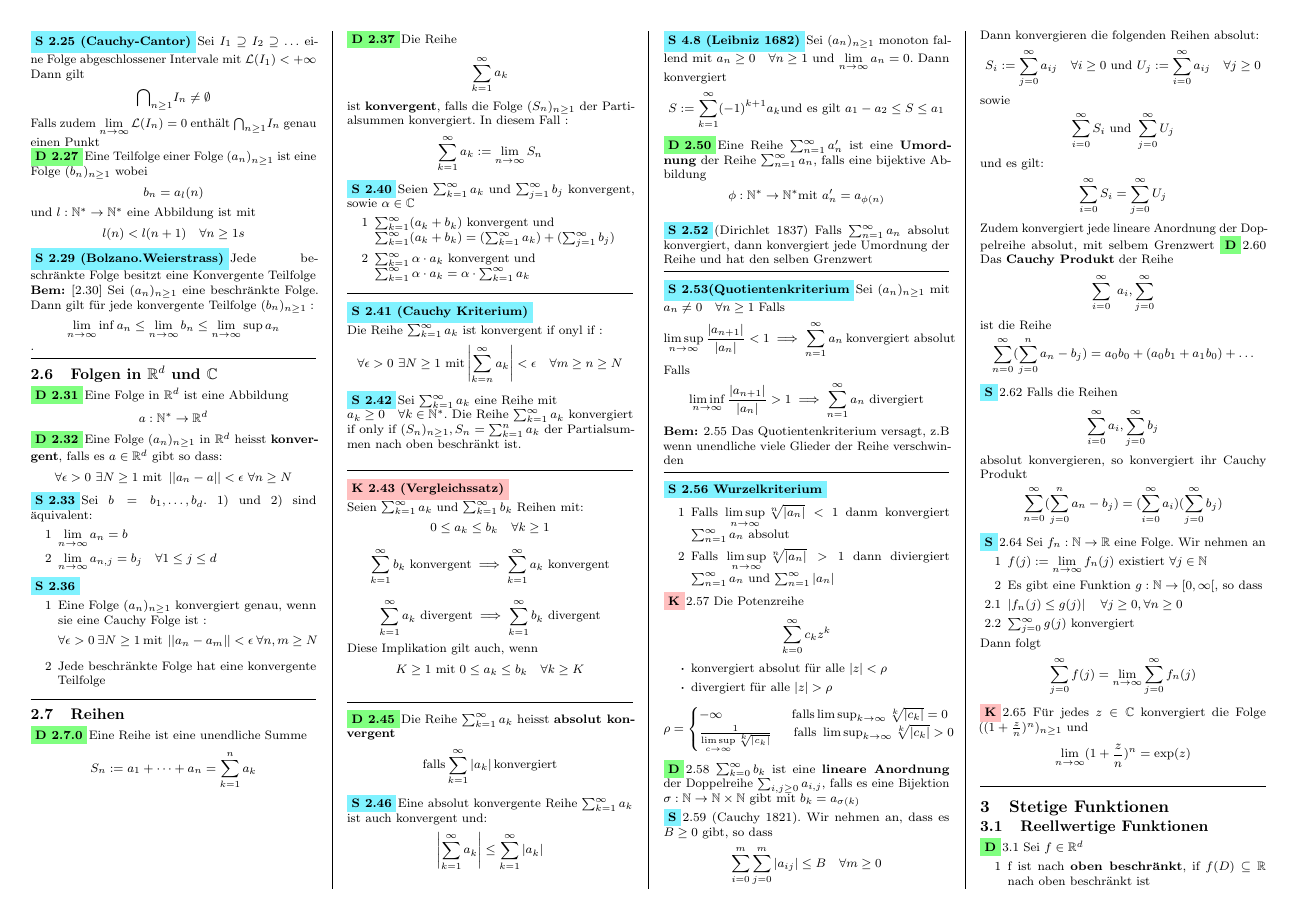
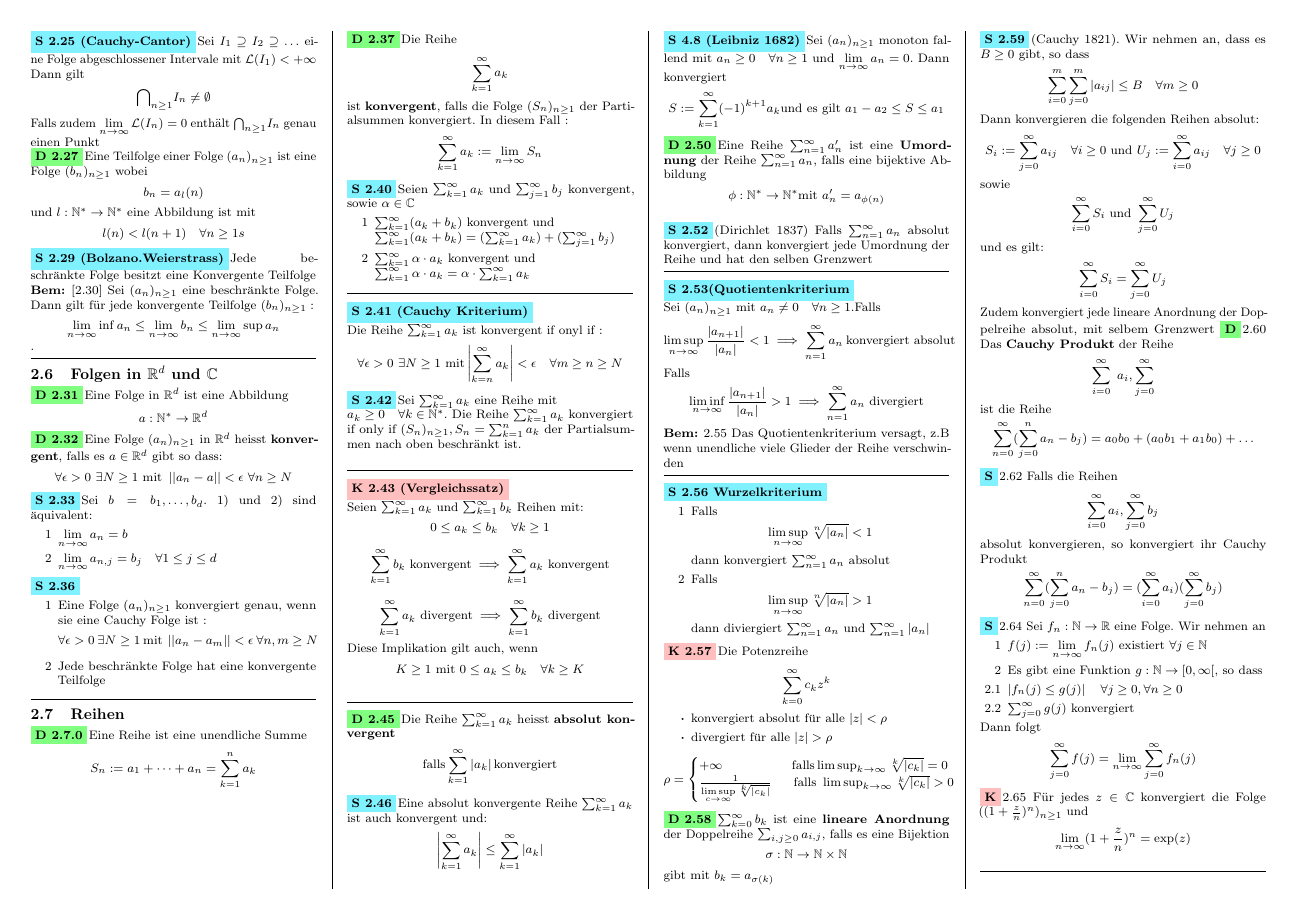
Before and after one commit to SamuelAggeler/Analysis1, a LaTeX document (summary.tex, which reads Folgen_Reihen.tex): page 2 of 7. Compiled offline with pdfLaTeX.

Commit message:
Korrigiert bis und mit D 2.58

```diff
--- a/Folgen_Reihen.tex
+++ b/Folgen_Reihen.tex
@@ -124,20 +124,20 @@ Falls
 \sep
 \Satz[2.56 Wurzelkriterium]
 \begin{enumerate}
-    \item [1] Falls \(\limsup\limits_{n \rightarrow \infty} \sqrt[n]{\abs{a_n}} < 1\) danm konvergiert \(\sum_{n=1}^{\infty} a_n\) absolut
-    \item [2] Falls \(\limsup\limits_{n \rightarrow \infty} \sqrt[n]{\abs{a_n}} > 1\) dann diviergiert \(\sum_{n=1}^{\infty} a_n\) und \(\sum_{n=1}^{\infty}\abs{a_n} \)
+    \item [1] Falls \[\limsup\limits_{n \rightarrow \infty} \sqrt[n]{\abs{a_n}} < 1\] dann konvergiert \(\sum_{n=1}^{\infty} a_n\) absolut
+    \item [2] Falls \[\limsup\limits_{n \rightarrow \infty} \sqrt[n]{\abs{a_n}} > 1\] dann diviergiert \(\sum_{n=1}^{\infty} a_n\) und \(\sum_{n=1}^{\infty}\abs{a_n} \)
 \end{enumerate}
-\Korollar{2.57} Die Potenzreihe \[\sum_{k=0}^{\infty} c_kz^k\]
+\Korollar[2.57] Die Potenzreihe \[\sum_{k=0}^{\infty} c_kz^k\]
 \begin{itemize}
     \item konvergiert absolut für alle $\abs{z} < \rho$
     \item divergiert für alle $\abs{z} > \rho$
     \end{itemize}
     \[\rho = \begin{cases}
-        -\infty \quad \quad \quad \quad \quad \  \text{falls} \limsup_{k \rightarrow \infty} \sqrt[k]{\abs{c_k}} = 0 \\
+        +\infty \quad \quad \quad \quad \quad \  \text{falls} \limsup_{k \rightarrow \infty} \sqrt[k]{\abs{c_k}} = 0 \\
         \frac{1}{\limsup\limits_{c \rightarrow \infty} \sqrt[k]{\left|c_{k}\right|}}  \quad \  \ \text{falls } \limsup_{k \rightarrow \infty} \sqrt[k]{\abs{c_k}} > 0
         \end{cases}\]
-\Def{2.58} \(\sum_{k=0}^{\infty} b_k \) ist eine \textbf{lineare Anordnung} der Doppelreihe \(\sum_{i,j \geq 0} a_{i,j}\), falls es eine Bijektion \(\sigma : \N \rightarrow \N \times \N \) gibt mit \(b_k = a_{\sigma(k)}\) \newline
-\Satz{2.59} (Cauchy 1821). Wir nehmen an, dass es \(B \geq 0\) gibt, so dass
+\Def[2.58] \(\sum_{k=0}^{\infty} b_k \) ist eine \textbf{lineare Anordnung} der Doppelreihe \(\sum_{i,j \geq 0} a_{i,j}\), falls es eine Bijektion \[\sigma : \N \rightarrow \N \times \N \] gibt mit \(b_k = a_{\sigma(k)}\) \newline
+\Satz[2.59] (Cauchy 1821). Wir nehmen an, dass es \(B \geq 0\) gibt, so dass
 \[\sum_{i=0}^{m}\sum_{j=0}^{m}\abs{a_{ij}} \leq B \quad \forall m \geq 0\]
 Dann konvergieren die folgenden Reihen absolut:
 \[S_i := \sum_{j=0}^\infty a_{ij} \quad \forall i \geq 0 \  \text{und} \  U_j := \sum_{i=0}^{\infty}a_{ij} \quad \forall j \geq 0\]
```
Also changed, not shown: summary.pdf, Folgen_Reihen.tex (2 more changed lines), 5 other files.
